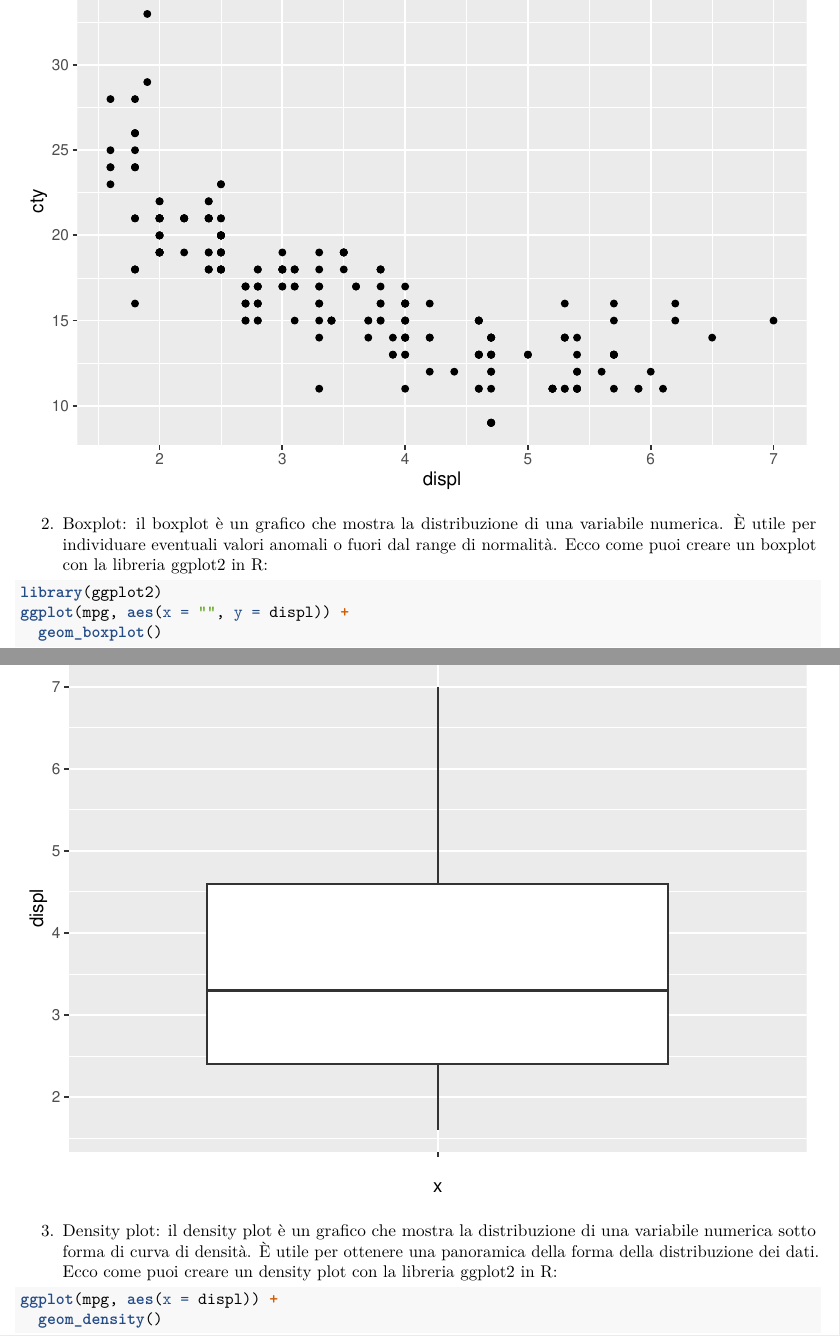
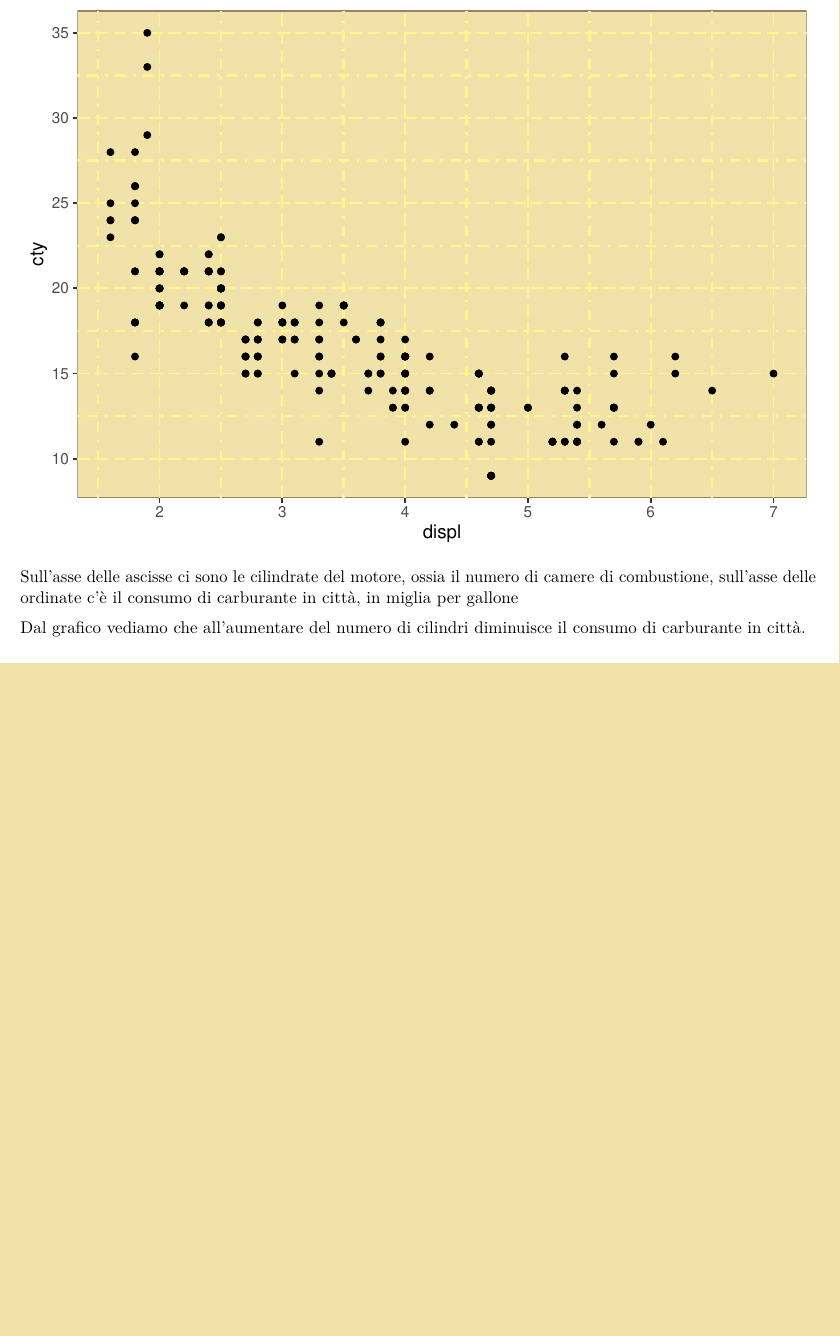
Before and after one commit to Giosephegno/StatisticaEAnalisiDati, an R Markdown document (Porgetto_Sad.Rmd): two parts of pages 17 and 18 of 25 before the commit and part of page 17 of 23 after it, the two joined at a grey line, cut at the place of the change, the shorter picture padded with empty space. Rendered offline with R 4.5, knitr and Pandoc, then LaTeX, with nearby package versions.

Commit message:
grafico a dispersione

````diff
--- a/Porgetto_Sad.Rmd
+++ b/Porgetto_Sad.Rmd
@@ -646,30 +648,11 @@ ggplot(mpg, aes(x = displ, y = cty)) +
 ```
 
-2.  Boxplot: il boxplot è un grafico che mostra la distribuzione di una
-    variabile numerica. È utile per individuare eventuali valori anomali
-    o fuori dal range di normalità. Ecco come puoi creare un boxplot con
-    la libreria ggplot2 in R:
+Sull'asse delle ascisse ci sono le cilindrate del motore, ossia il
+numero di camere di combustione, sull'asse delle ordinate c'è il consumo
+di carburante in città, in miglia per gallone
 
-```{r}
-library(ggplot2)
-ggplot(mpg, aes(x = "", y = displ)) +
-  geom_boxplot()
-
-```
-
-3.  Density plot: il density plot è un grafico che mostra la
-    distribuzione di una variabile numerica sotto forma di curva di
-    densità. È utile per ottenere una panoramica della forma della
-    distribuzione dei dati. Ecco come puoi creare un density plot con la
-    libreria ggplot2 in R:
-
-```{r}
-ggplot(mpg, aes(x = displ)) +
-  geom_density()
-
-```
-
-###
+Dal grafico vediamo che all'aumentare del numero di cilindri diminuisce
+il consumo di carburante in città.
 
 ### Variabile Year
 
````
Also changed, not shown: Porgetto_Sad.Rmd (20 more changed lines).
